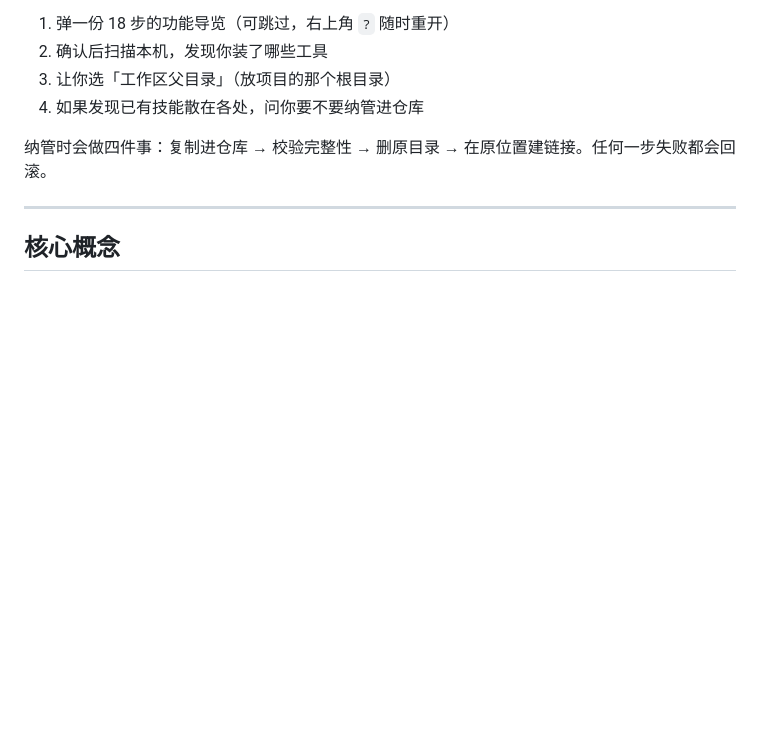
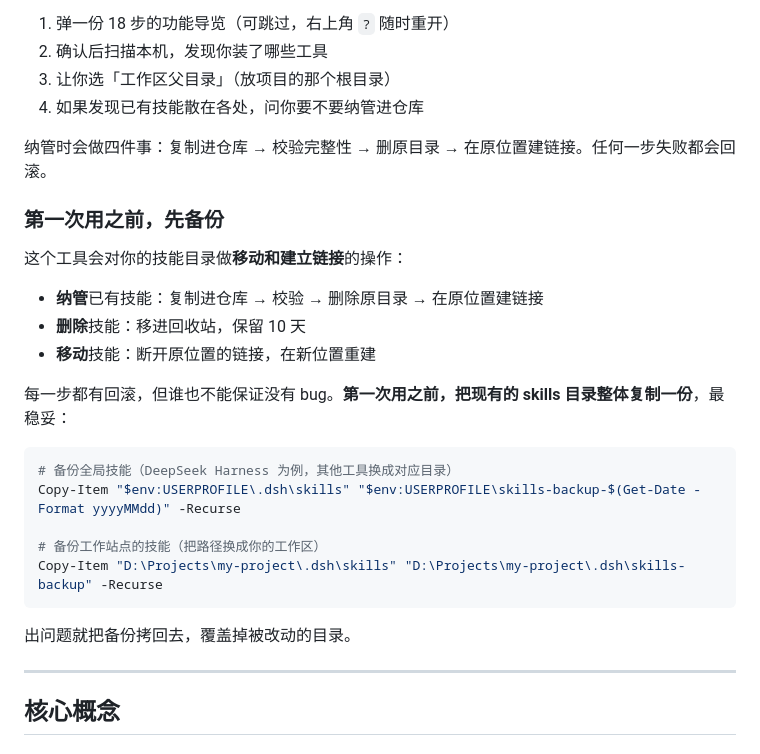
Before and after one commit to zijing9/skill-profiles, a Markdown page: README.md, the part around the change. Drawn GitHub-style; blank space fills up the shorter version.

Commit message:
docs: 首次使用加备份提醒

````diff
--- a/README.md
+++ b/README.md
@@ -112,6 +112,26 @@ python app.py
 
 纳管时会做四件事：复制进仓库 → 校验完整性 → 删原目录 → 在原位置建链接。任何一步失败都会回滚。
 
+### 第一次用之前，先备份
+
+这个工具会对你的技能目录做**移动和建立链接**的操作：
+
+- **纳管**已有技能：复制进仓库 → 校验 → 删除原目录 → 在原位置建链接
+- **删除**技能：移进回收站，保留 10 天
+- **移动**技能：断开原位置的链接，在新位置重建
+
+每一步都有回滚，但谁也不能保证没有 bug。**第一次用之前，把现有的 skills 目录整体复制一份**，最稳妥：
+
+```powershell
+# 备份全局技能（DeepSeek Harness 为例，其他工具换成对应目录）
+Copy-Item "$env:USERPROFILE\.dsh\skills" "$env:USERPROFILE\skills-backup-$(Get-Date -Format yyyyMMdd)" -Recurse
+
+# 备份工作站点的技能（把路径换成你的工作区）
+Copy-Item "D:\Projects\my-project\.dsh\skills" "D:\Projects\my-project\.dsh\skills-backup" -Recurse
+```
+
+出问题就把备份拷回去，覆盖掉被改动的目录。
+
 ---
 
 ## 核心概念
````
